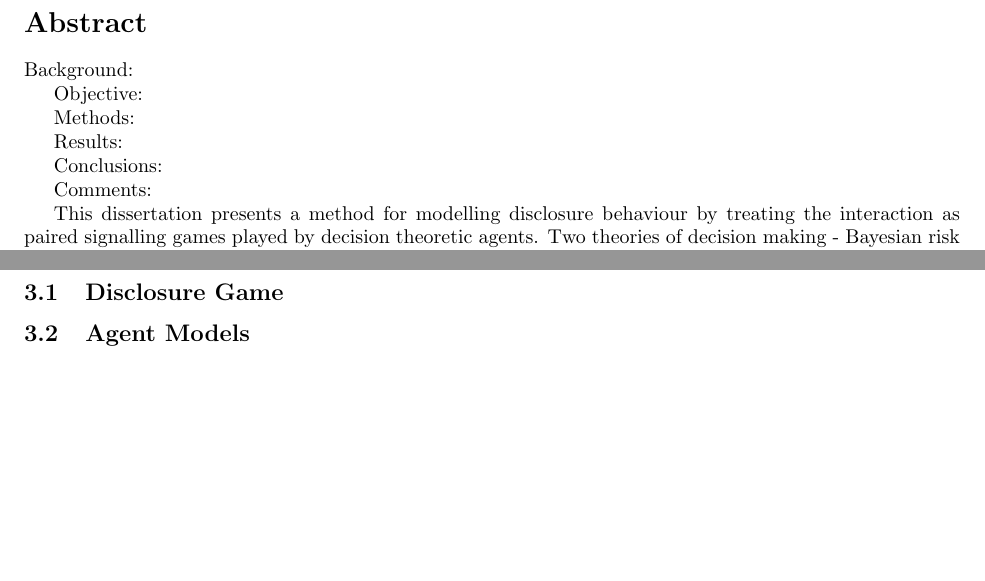
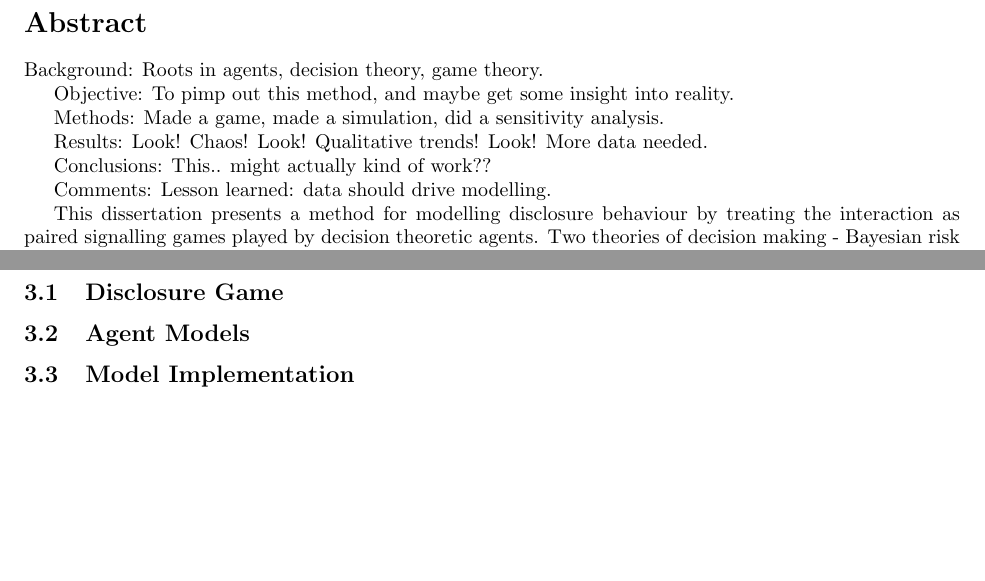
Before and after one commit to greenape/disclosure-article, a LaTeX document (disclosure_game.tex, which reads Abstract.tex, Model.tex): two parts of pages 3 and 12 of 24, joined at a grey line, cut so that both start at the same text. Compiled offline with pdfLaTeX.

```diff
--- a/Abstract.tex
+++ b/Abstract.tex
@@ -8,16 +9,22 @@
 \section*{Abstract}
 
 Background:
+Roots in agents, decision theory, game theory.
 
 Objective:
+To pimp out this method, and maybe get some insight into reality.
 
 Methods:
+Made a game, made a simulation, did a sensitivity analysis.
 
 Results:
+Look! Chaos! Look! Qualitative trends! Look! More data needed.
 
 Conclusions:
+This.. might actually kind of work??
 
 Comments:
+Lesson learned: data should drive modelling.
 
 This dissertation presents a method for modelling disclosure behaviour
 by treating the interaction as paired signalling games played by decision
--- a/Model.tex
+++ b/Model.tex
@@ -11,3 +12,6 @@
 %Outline basic structure, then specifics on each one.
 %This should probably go lexic -> bayes payoff -> bayes -> CPT in order
 % of complexity.
+
+\subsection{Model Implementation}
+\label{sub:the_code}
```
Also changed, not shown: Acknowledgements.tex (+1 -0 lines), Background.tex (+1 -1 lines), Conclusion.tex (+1 -0 lines), Introduction.tex (+1 -0 lines), Methods.tex (+5 -0 lines), Results.tex (+1 -0 lines), disclosure_game.pdf, Abstract.tex (1 more changed lines), Model.tex (1 more changed lines).
